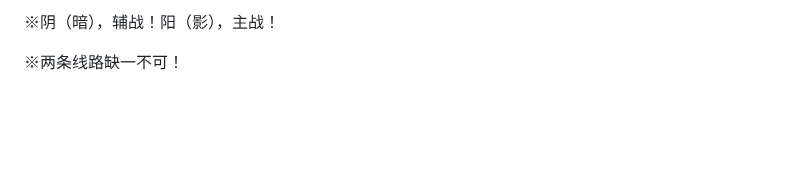
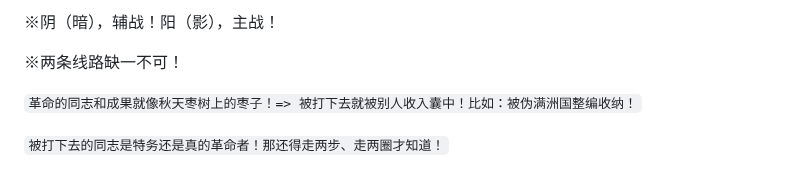
Before and after one commit to mininight/never-say-never, a Markdown page: README.md, the part around the change. Rendered like a GitHub page; blank space fills up the shorter version.

```diff
--- a/README.md
+++ b/README.md
@@ -288,3 +288,7 @@ Never Say Never
 ※阴（暗），辅战！阳（影），主战！
 
 ※两条线路缺一不可！
+
+``革命的同志和成果就像秋天枣树上的枣子！=> 被打下去就被别人收入囊中！比如：被伪满洲国整编收纳！``
+
+``被打下去的同志是特务还是真的革命者！那还得走两步、走两圈才知道！``
```
